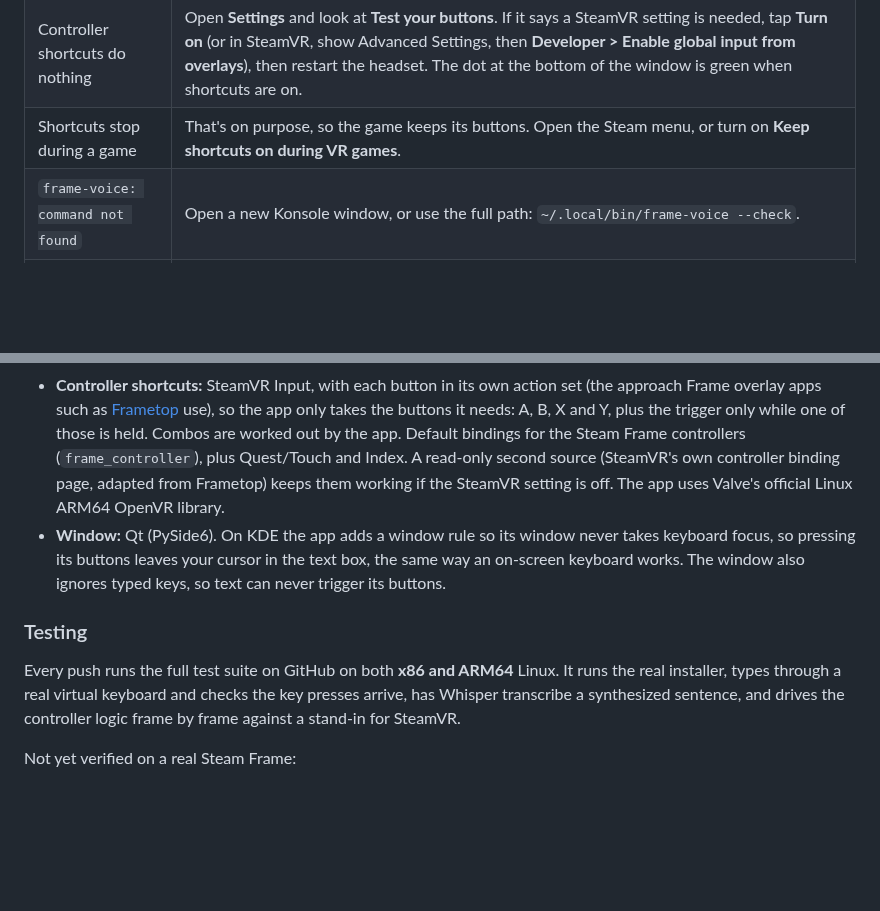
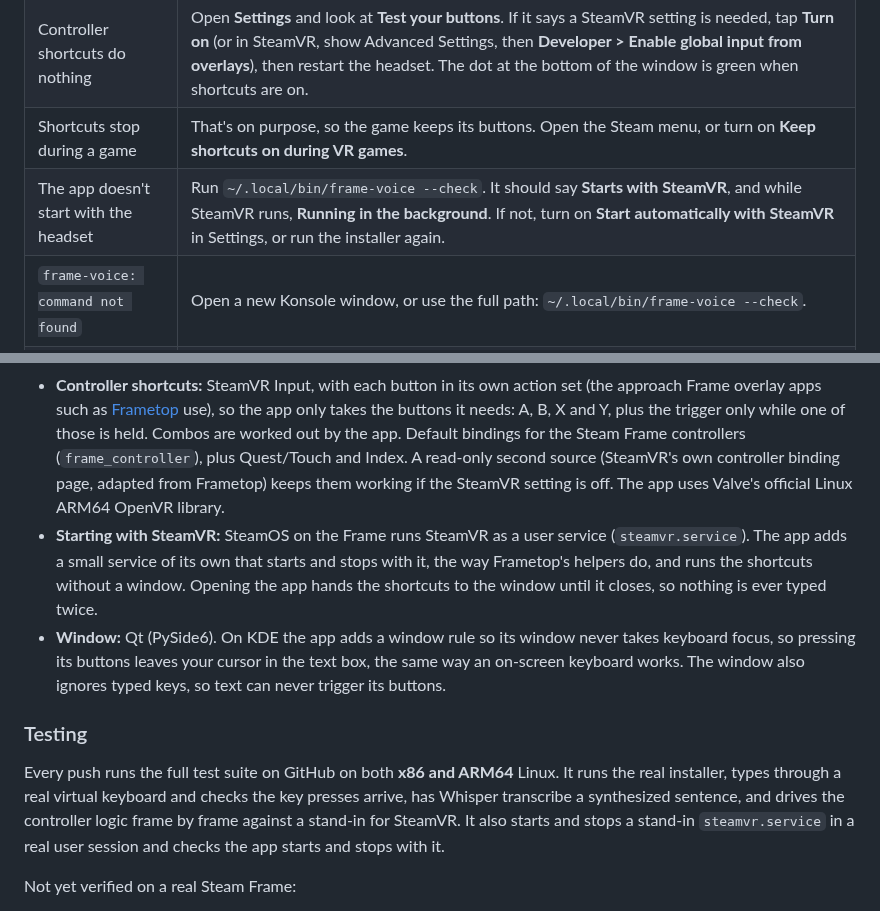
Before and after one commit to juanramosjr1/frame-voice, a Markdown page: README.md, 2 parts joined by grey strips. GitHub-like rendering; blank space fills up the shorter version.

```diff
--- a/README.md
+++ b/README.md
@@ -92,6 +92,7 @@ Settings also has: speech model (**Fast / Balanced / Most accurate**, picked onc
 | Nothing gets typed | Click the text box with the controller first, then hold A + B. If it still doesn't work, run `~/.local/bin/frame-voice --check`. If "Can type into apps" says FIX, run the installer again and restart. |
 | Controller shortcuts do nothing | Open **Settings** and look at **Test your buttons**. If it says a SteamVR setting is needed, tap **Turn on** (or in SteamVR, show Advanced Settings, then **Developer > Enable global input from overlays**), then restart the headset. The dot at the bottom of the window is green when shortcuts are on. |
 | Shortcuts stop during a game | That's on purpose, so the game keeps its buttons. Open the Steam menu, or turn on **Keep shortcuts on during VR games**. |
+| The app doesn't start with the headset | Run `~/.local/bin/frame-voice --check`. It should say **Starts with SteamVR**, and while SteamVR runs, **Running in the background**. If not, turn on **Start automatically with SteamVR** in Settings, or run the installer again. |
 | `frame-voice: command not found` | Open a new Konsole window, or use the full path: `~/.local/bin/frame-voice --check`. |
 | "Didn't catch that" | Speak a little closer or longer, or try **Most accurate** in Settings. |
 | Typing is slow to start | Use **Fast** in Settings. |
@@ -110,11 +111,12 @@ bash ~/.local/share/frame-voice/uninstall.sh
 - **Speech to text:** [faster-whisper](https://github.com/SYSTRAN/faster-whisper), running locally on the headset's ARM CPU.
 - **Typing:** a virtual USB keyboard made through Linux `uinput`, so anything that accepts a real keyboard accepts it, including the Steam client. Written in pure Python with nothing to compile.
 - **Controller shortcuts:** SteamVR Input, with each button in its own action set (the approach Frame overlay apps such as [Frametop](https://github.com/DeeJanuz/frametop) use), so the app only takes the buttons it needs: A, B, X and Y, plus the trigger only while one of those is held. Combos are worked out by the app. Default bindings for the Steam Frame controllers (`frame_controller`), plus Quest/Touch and Index. A read-only second source (SteamVR's own controller binding page, adapted from Frametop) keeps them working if the SteamVR setting is off. The app uses Valve's official Linux ARM64 OpenVR library.
+- **Starting with SteamVR:** SteamOS on the Frame runs SteamVR as a user service (`steamvr.service`). The app adds a small service of its own that starts and stops with it, the way Frametop's helpers do, and runs the shortcuts without a window. Opening the app hands the shortcuts to the window until it closes, so nothing is ever typed twice.
 - **Window:** Qt (PySide6). On KDE the app adds a window rule so its window never takes keyboard focus, so pressing its buttons leaves your cursor in the text box, the same way an on-screen keyboard works. The window also ignores typed keys, so text can never trigger its buttons.
 
 ### Testing
 
-Every push runs the full test suite on GitHub on both **x86 and ARM64** Linux. It runs the real installer, types through a real virtual keyboard and checks the key presses arrive, has Whisper transcribe a synthesized sentence, and drives the controller logic frame by frame against a stand-in for SteamVR.
+Every push runs the full test suite on GitHub on both **x86 and ARM64** Linux. It runs the real installer, types through a real virtual keyboard and checks the key presses arrive, has Whisper transcribe a synthesized sentence, and drives the controller logic frame by frame against a stand-in for SteamVR. It also starts and stops a stand-in `steamvr.service` in a real user session and checks the app starts and stops with it.
 
 Not yet verified on a real Steam Frame:
 - typing into the Steam store inside the SteamVR dashboard
```
Also changed, not shown: other parts of README.md (+10 -10 lines), docs/app.png, docs/listening.png, 14 other files.
